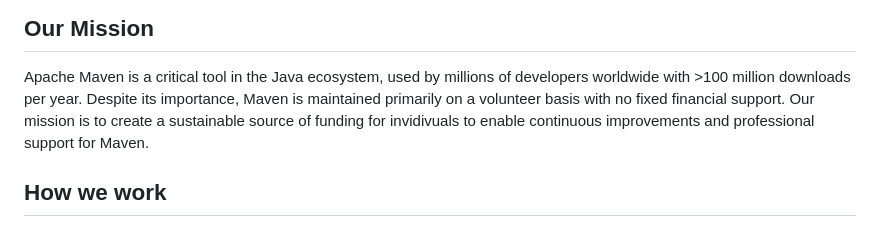
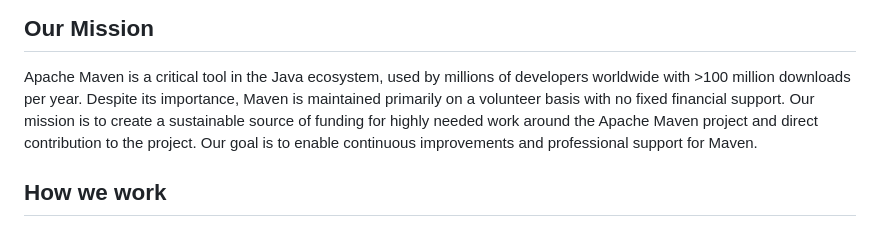
Before and after one commit to OpenElements/maven-support-care, a Markdown page: README.md, the part around the change. GitHub-like rendering.

Commit message:
Update README.md
Co-authored-by: Hendrik Ebbers <hendrik.ebbers@web.de>

```diff
--- a/README.md
+++ b/README.md
@@ -10,7 +10,7 @@ The initiative aims to strengthen the development and maintenance of Maven throu
 
 Apache Maven is a critical tool in the Java ecosystem, used by millions of developers worldwide with >100 million downloads per year.
 Despite its importance, Maven is maintained primarily on a volunteer basis with no fixed financial support.
-Our mission is to create a sustainable source of funding for invidivuals to enable continuous improvements and professional support for Maven.
+Our mission is to create a sustainable source of funding for highly needed work around the Apache Maven project and direct contribution to the project. Our goal is to enable continuous improvements and professional support for Maven.
 
 ## How we work
 
```
